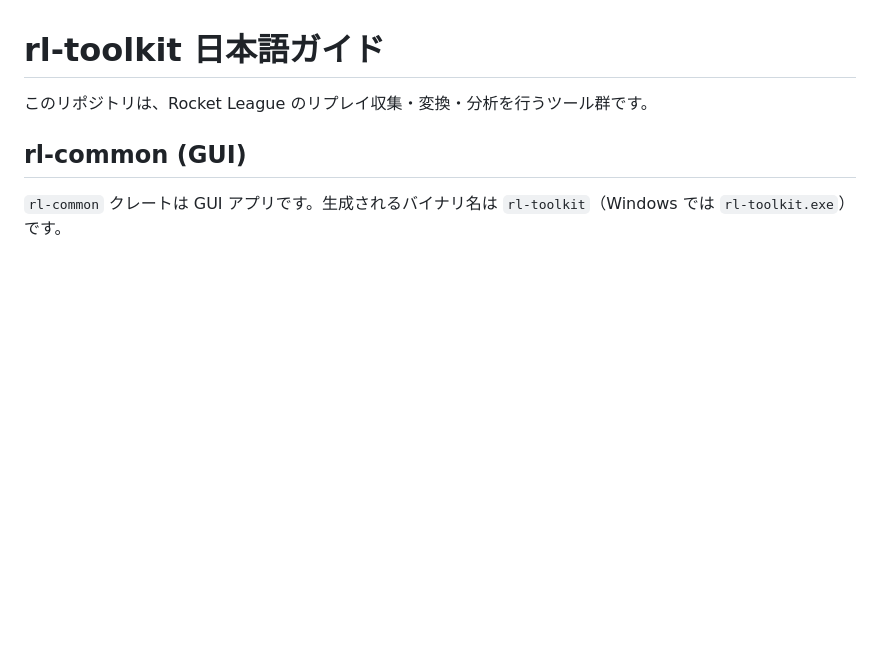
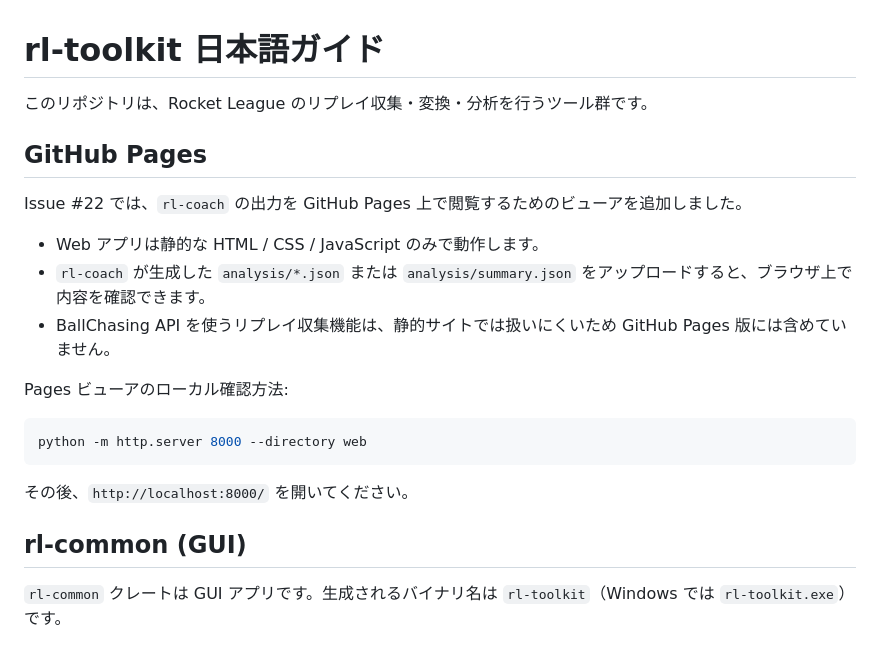
Before and after one commit to k-zshiba/rl-toolkit, a Markdown page: README.ja.md, the part around the change. GitHub-like rendering; blank space fills up the shorter version.

Commit message:
Add GitHub Pages docs to Japanese README

````diff
--- a/README.ja.md
+++ b/README.ja.md
@@ -1,6 +1,22 @@
 # rl-toolkit 日本語ガイド
 
 このリポジトリは、Rocket League のリプレイ収集・変換・分析を行うツール群です。
+
+## GitHub Pages
+
+Issue #22 では、`rl-coach` の出力を GitHub Pages 上で閲覧するためのビューアを追加しました。
+
+- Web アプリは静的な HTML / CSS / JavaScript のみで動作します。
+- `rl-coach` が生成した `analysis/*.json` または `analysis/summary.json` をアップロードすると、ブラウザ上で内容を確認できます。
+- BallChasing API を使うリプレイ収集機能は、静的サイトでは扱いにくいため GitHub Pages 版には含めていません。
+
+Pages ビューアのローカル確認方法:
+
+```bash
+python -m http.server 8000 --directory web
+```
+
+その後、`http://localhost:8000/` を開いてください。
 
 ## rl-common (GUI)
 
````
